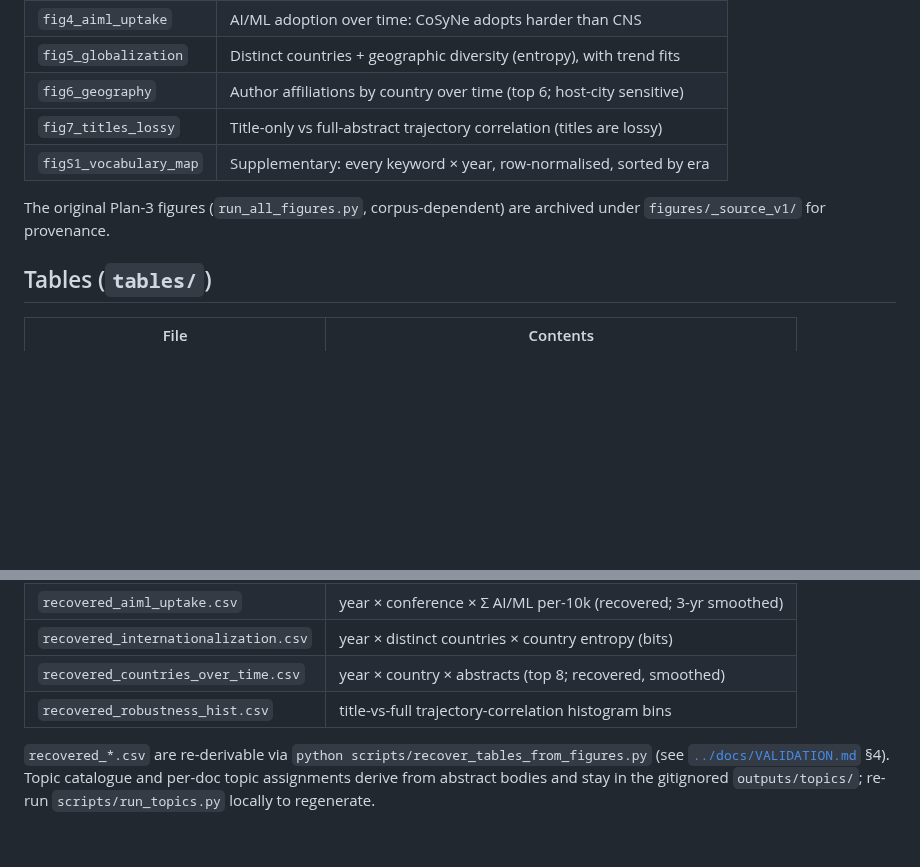
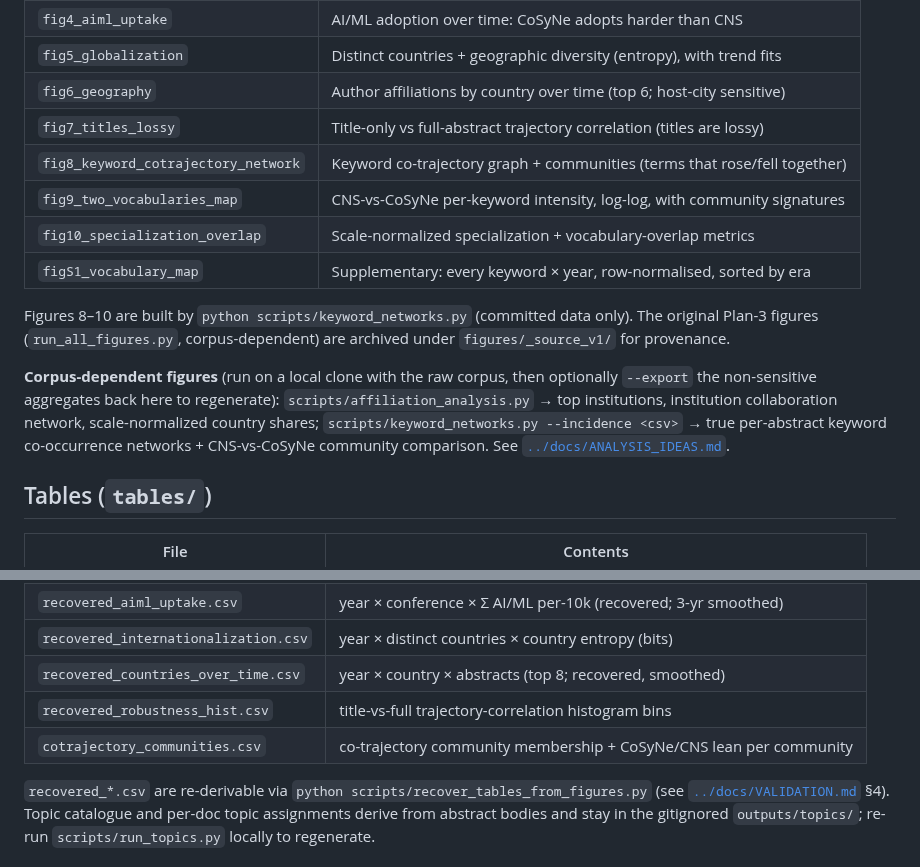
Before and after one commit to rcfduarte/cns2026-analysis, a Markdown page: results/README.md, 2 parts joined by grey strips. Drawn GitHub-style; blank space fills up the shorter version.

```diff
--- a/results/README.md
+++ b/results/README.md
@@ -20,10 +20,21 @@ committed tables (no raw corpus required).
 | `fig5_globalization` | Distinct countries + geographic diversity (entropy), with trend fits |
 | `fig6_geography` | Author affiliations by country over time (top 6; host-city sensitive) |
 | `fig7_titles_lossy` | Title-only vs full-abstract trajectory correlation (titles are lossy) |
+| `fig8_keyword_cotrajectory_network` | Keyword co-trajectory graph + communities (terms that rose/fell together) |
+| `fig9_two_vocabularies_map` | CNS-vs-CoSyNe per-keyword intensity, log-log, with community signatures |
+| `fig10_specialization_overlap` | Scale-normalized specialization + vocabulary-overlap metrics |
 | `figS1_vocabulary_map` | Supplementary: every keyword × year, row-normalised, sorted by era |
 
+Figures 8–10 are built by `python scripts/keyword_networks.py` (committed data only).
 The original Plan-3 figures (`run_all_figures.py`, corpus-dependent) are archived under
 `figures/_source_v1/` for provenance.
+
+**Corpus-dependent figures** (run on a local clone with the raw corpus, then optionally
+`--export` the non-sensitive aggregates back here to regenerate):
+`scripts/affiliation_analysis.py` → top institutions, institution collaboration network,
+scale-normalized country shares; `scripts/keyword_networks.py --incidence <csv>` → true
+per-abstract keyword co-occurrence networks + CNS-vs-CoSyNe community comparison. See
+[`../docs/ANALYSIS_IDEAS.md`](../docs/ANALYSIS_IDEAS.md).
 
 ## Tables (`tables/`)
 
@@ -36,6 +47,7 @@ The original Plan-3 figures (`run_all_figures.py`, corpus-dependent) are archive
 | `recovered_internationalization.csv` | year × distinct countries × country entropy (bits) |
 | `recovered_countries_over_time.csv` | year × country × abstracts (top 8; recovered, smoothed) |
 | `recovered_robustness_hist.csv` | title-vs-full trajectory-correlation histogram bins |
+| `cotrajectory_communities.csv` | co-trajectory community membership + CoSyNe/CNS lean per community |
 
 `recovered_*.csv` are re-derivable via `python scripts/recover_tables_from_figures.py`
 (see [`../docs/VALIDATION.md`](../docs/VALIDATION.md) §4). Topic catalogue and per-doc
```
Also changed, not shown: docs/ANALYSIS_IDEAS.md (added, +91 -0 lines), docs/ARTICLE.md (+49 -0 lines), docs/VALIDATION.md (+21 -0 lines), results/figures/fig10_specialization_overlap.png (added), results/figures/fig8_keyword_cotrajectory_network.png (added), results/figures/fig9_two_vocabularies_map.png (added), 6 other files.
